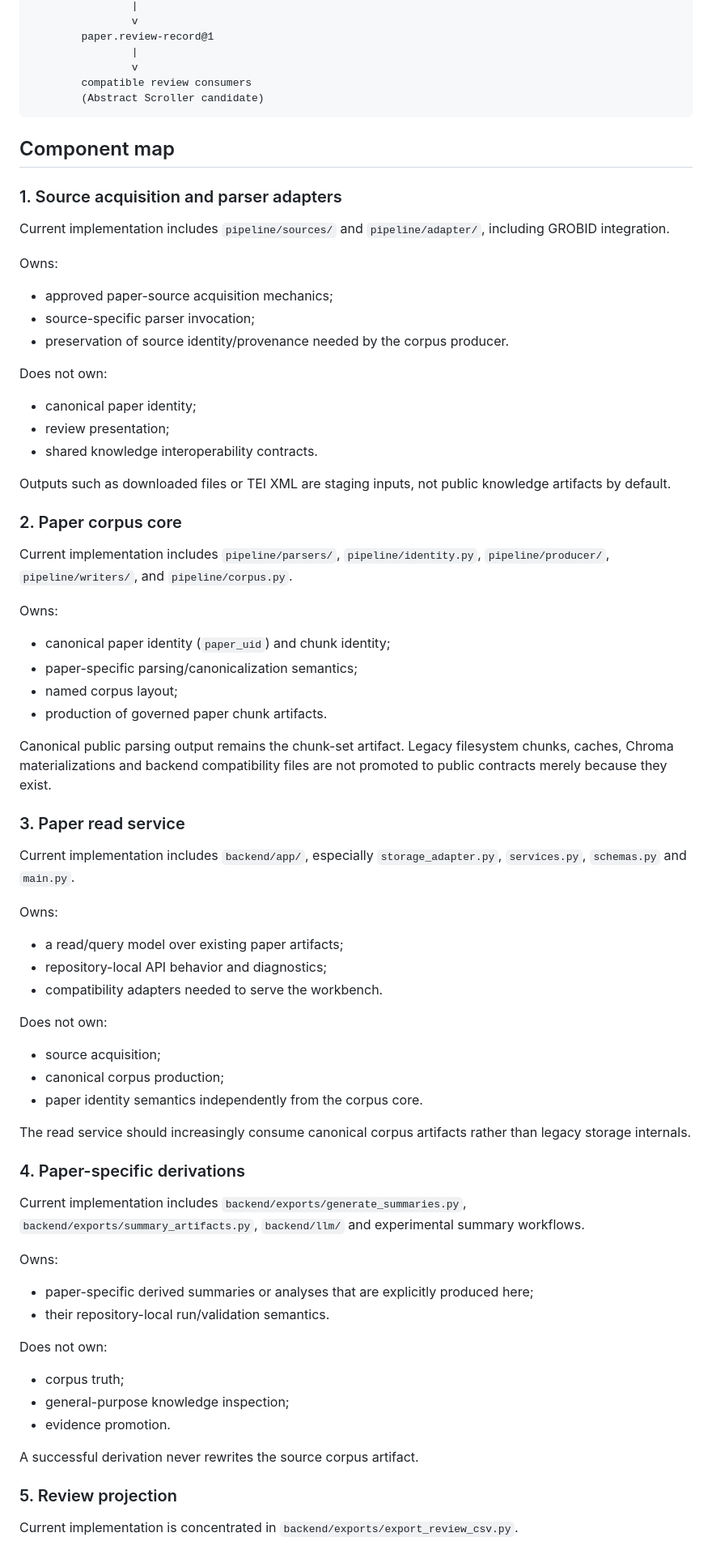
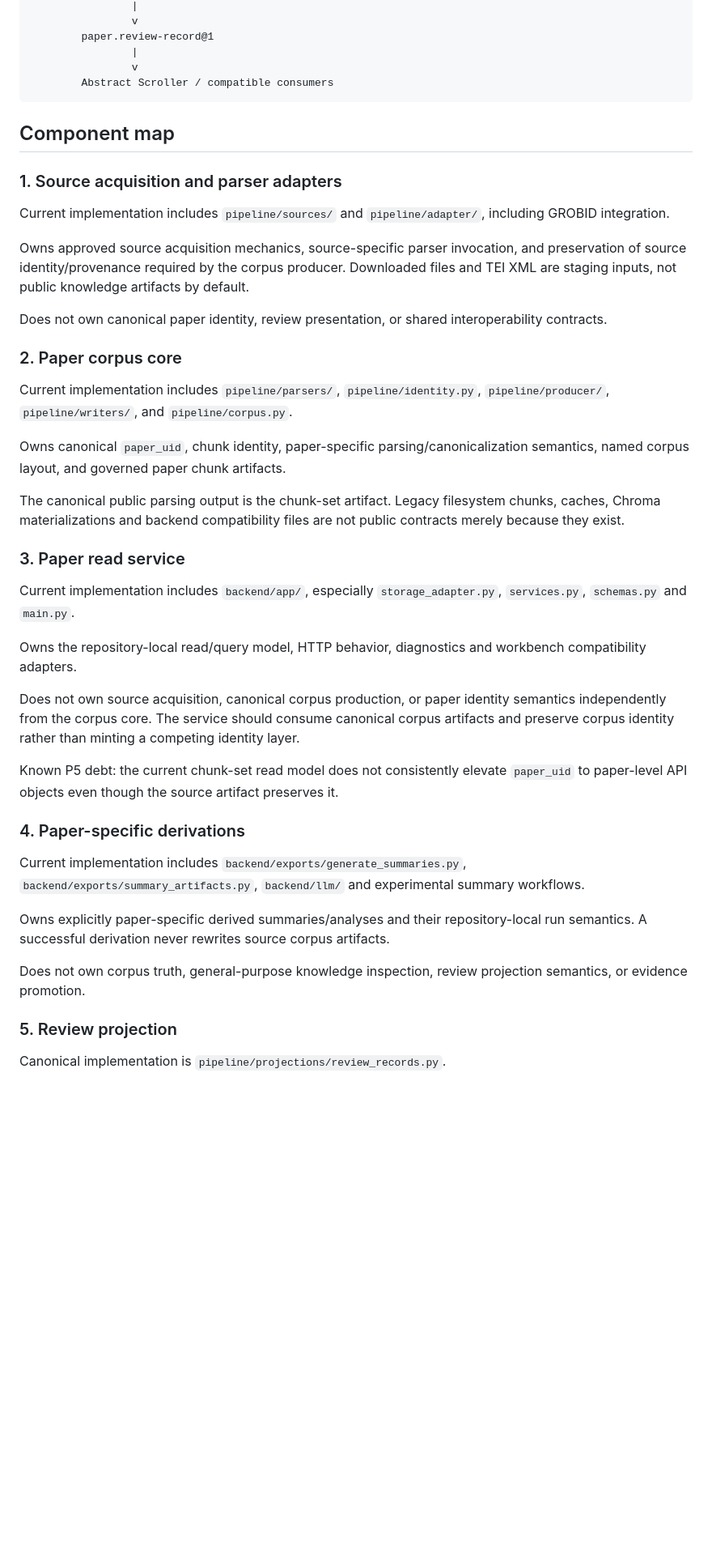
Before and after one commit to matuteiglesias/knowledge-base-app, a Markdown page: docs/architecture/paper-kb-component-boundaries.md, the part around one of its changes. Shown at 81% size. Rendered like a GitHub page; blank space fills up the shorter version.

````diff
--- a/docs/architecture/paper-kb-component-boundaries.md
+++ b/docs/architecture/paper-kb-component-boundaries.md
@@ -33,8 +31,7 @@ identity + canonicalization + chunk production
         paper.review-record@1
                 |
                 v
-        compatible review consumers
-        (Abstract Scroller candidate)
+        Abstract Scroller / compatible consumers
 ```
 
 ## Component map
@@ -43,62 +40,37 @@ identity + canonicalization + chunk production
 
 Current implementation includes `pipeline/sources/` and `pipeline/adapter/`, including GROBID integration.
 
-Owns:
-- approved paper-source acquisition mechanics;
-- source-specific parser invocation;
-- preservation of source identity/provenance needed by the corpus producer.
+Owns approved source acquisition mechanics, source-specific parser invocation, and preservation of source identity/provenance required by the corpus producer. Downloaded files and TEI XML are staging inputs, not public knowledge artifacts by default.
 
-Does not own:
-- canonical paper identity;
-- review presentation;
-- shared knowledge interoperability contracts.
-
-Outputs such as downloaded files or TEI XML are staging inputs, not public knowledge artifacts by default.
+Does not own canonical paper identity, review presentation, or shared interoperability contracts.
 
 ### 2. Paper corpus core
 
 Current implementation includes `pipeline/parsers/`, `pipeline/identity.py`, `pipeline/producer/`, `pipeline/writers/`, and `pipeline/corpus.py`.
 
-Owns:
-- canonical paper identity (`paper_uid`) and chunk identity;
-- paper-specific parsing/canonicalization semantics;
-- named corpus layout;
-- production of governed paper chunk artifacts.
+Owns canonical `paper_uid`, chunk identity, paper-specific parsing/canonicalization semantics, named corpus layout, and governed paper chunk artifacts.
 
-Canonical public parsing output remains the chunk-set artifact. Legacy filesystem chunks, caches, Chroma materializations and backend compatibility files are not promoted to public contracts merely because they exist.
+The canonical public parsing output is the chunk-set artifact. Legacy filesystem chunks, caches, Chroma materializations and backend compatibility files are not public contracts merely because they exist.
 
 ### 3. Paper read service
 
 Current implementation includes `backend/app/`, especially `storage_adapter.py`, `services.py`, `schemas.py` and `main.py`.
 
-Owns:
-- a read/query model over existing paper artifacts;
-- repository-local API behavior and diagnostics;
-- compatibility adapters needed to serve the workbench.
+Owns the repository-local read/query model, HTTP behavior, diagnostics and workbench compatibility adapters.
 
-Does not own:
-- source acquisition;
-- canonical corpus production;
-- paper identity semantics independently from the corpus core.
+Does not own source acquisition, canonical corpus production, or paper identity semantics independently from the corpus core. The service should consume canonical corpus artifacts and preserve corpus identity rather than minting a competing identity layer.
 
-The read service should increasingly consume canonical corpus artifacts rather than legacy storage internals.
+Known P5 debt: the current chunk-set read model does not consistently elevate `paper_uid` to paper-level API objects even though the source artifact preserves it.
 
 ### 4. Paper-specific derivations
 
 Current implementation includes `backend/exports/generate_summaries.py`, `backend/exports/summary_artifacts.py`, `backend/llm/` and experimental summary workflows.
 
-Owns:
-- paper-specific derived summaries or analyses that are explicitly produced here;
-- their repository-local run/validation semantics.
+Owns explicitly paper-specific derived summaries/analyses and their repository-local run semantics. A successful derivation never rewrites source corpus artifacts.
 
-Does not own:
-- corpus truth;
-- general-purpose knowledge inspection;
-- evidence promotion.
-
-A successful derivation never rewrites the source corpus artifact.
+Does not own corpus truth, general-purpose knowledge inspection, review projection semantics, or evidence promotion.
 
 ### 5. Review projection
 
-Current implementation is concentrated in `backend/exports/export_review_csv.py`.
+Canonical implementation is `pipeline/projections/review_records.py`.
 
````
Also changed, not shown: other parts of docs/architecture/paper-kb-component-boundaries.md (+34 -41 lines).
